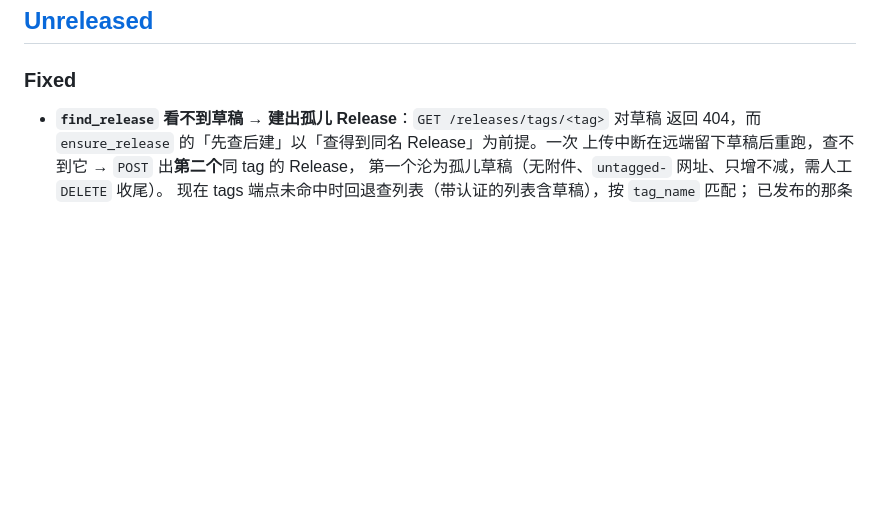
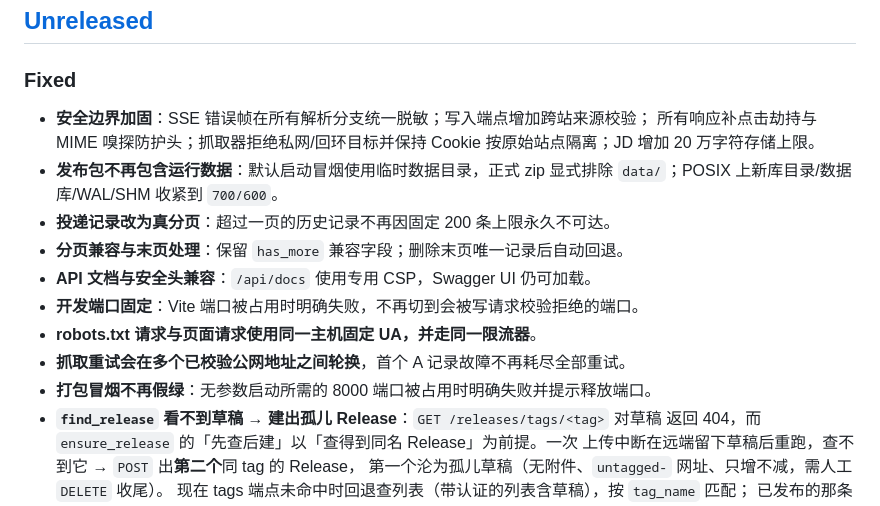
Before and after one commit to shhjjs111/hunter1, a Markdown page: CHANGELOG.md, the part around the change. Drawn GitHub-style; blank space fills up the shorter version.

Commit message:
docs: 记录安全加固与分页变更

```diff
--- a/CHANGELOG.md
+++ b/CHANGELOG.md
@@ -9,6 +9,18 @@
 
 ### Fixed
 
+- **安全边界加固**：SSE 错误帧在所有解析分支统一脱敏；写入端点增加跨站来源校验；
+  所有响应补点击劫持与 MIME 嗅探防护头；抓取器拒绝私网/回环目标并保持 Cookie
+  按原始站点隔离；JD 增加 20 万字符存储上限。
+- **发布包不再包含运行数据**：默认启动冒烟使用临时数据目录，正式 zip 显式排除
+  `data/`；POSIX 上新库目录/数据库/WAL/SHM 收紧到 `700/600`。
+- **投递记录改为真分页**：超过一页的历史记录不再因固定 200 条上限永久不可达。
+- **分页兼容与末页处理**：保留 `has_more` 兼容字段；删除末页唯一记录后自动回退。
+- **API 文档与安全头兼容**：`/api/docs` 使用专用 CSP，Swagger UI 仍可加载。
+- **开发端口固定**：Vite 端口被占用时明确失败，不再切到会被写请求校验拒绝的端口。
+- **robots.txt 请求与页面请求使用同一主机固定 UA，并走同一限流器**。
+- **抓取重试会在多个已校验公网地址之间轮换**，首个 A 记录故障不再耗尽全部重试。
+- **打包冒烟不再假绿**：无参数启动所需的 8000 端口被占用时明确失败并提示释放端口。
 - **`find_release` 看不到草稿 → 建出孤儿 Release**：`GET /releases/tags/<tag>` 对草稿
   返回 404，而 `ensure_release` 的「先查后建」以「查得到同名 Release」为前提。一次
   上传中断在远端留下草稿后重跑，查不到它 → `POST` 出**第二个**同 tag 的 Release，
```
Also changed, not shown: README.md (+0 -4 lines).
